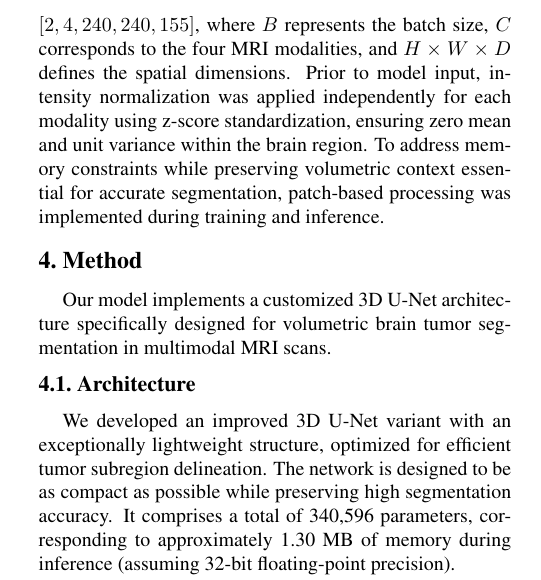
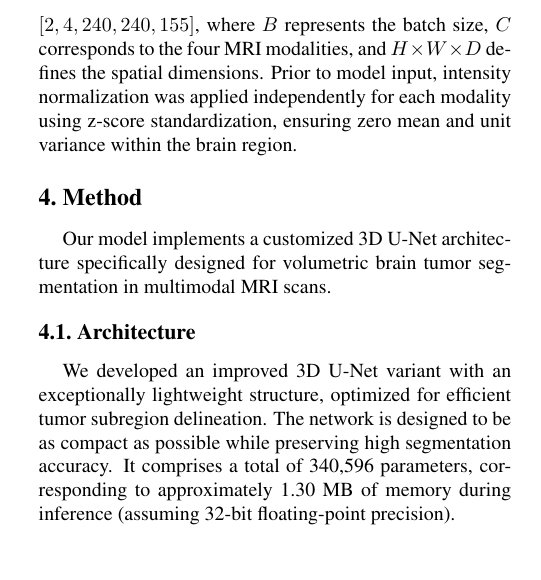
Before and after one commit to dugoalberto/Tumor_Segmentation, a LaTeX paper (egpaper_final.tex): part of one column of page 2 of 7 before the commit and part of one column of page 2 of 6 after it, cut so that both start at the same text, the shorter picture padded with empty space. Compiled offline with pdfLaTeX.

Commit message:
rimosso le patch

```diff
--- a/egpaper_final.tex
+++ b/egpaper_final.tex
@@ -98,7 +98,7 @@ The images were preprocessed with all scans realigned and resampled to a uniform
 \caption{A colored version of the manual segmentation provided for a patient in the training set.}
 \end{figure}
 
-The dataset was structured for volumetric analysis with input tensors of dimensions $[B, C, H, W, D] = [2, 4, 240, 240, 155]$, where $B$ represents the batch size, $C$ corresponds to the four MRI modalities, and $H \times W \times D$ defines the spatial dimensions. Prior to model input, intensity normalization was applied independently for each modality using z-score standardization, ensuring zero mean and unit variance within the brain region. To address memory constraints while preserving volumetric context essential for accurate segmentation, patch-based processing was implemented during training and inference.
+The dataset was structured for volumetric analysis with input tensors of dimensions $[B, C, H, W, D] = [2, 4, 240, 240, 155]$, where $B$ represents the batch size, $C$ corresponds to the four MRI modalities, and $H \times W \times D$ defines the spatial dimensions. Prior to model input, intensity normalization was applied independently for each modality using z-score standardization, ensuring zero mean and unit variance within the brain region.
 \section{Method}
 Our model implements a customized 3D U-Net architecture specifically designed for volumetric brain tumor segmentation in multimodal MRI scans.
 
```
Also changed, not shown: egpaper_final.pdf.
